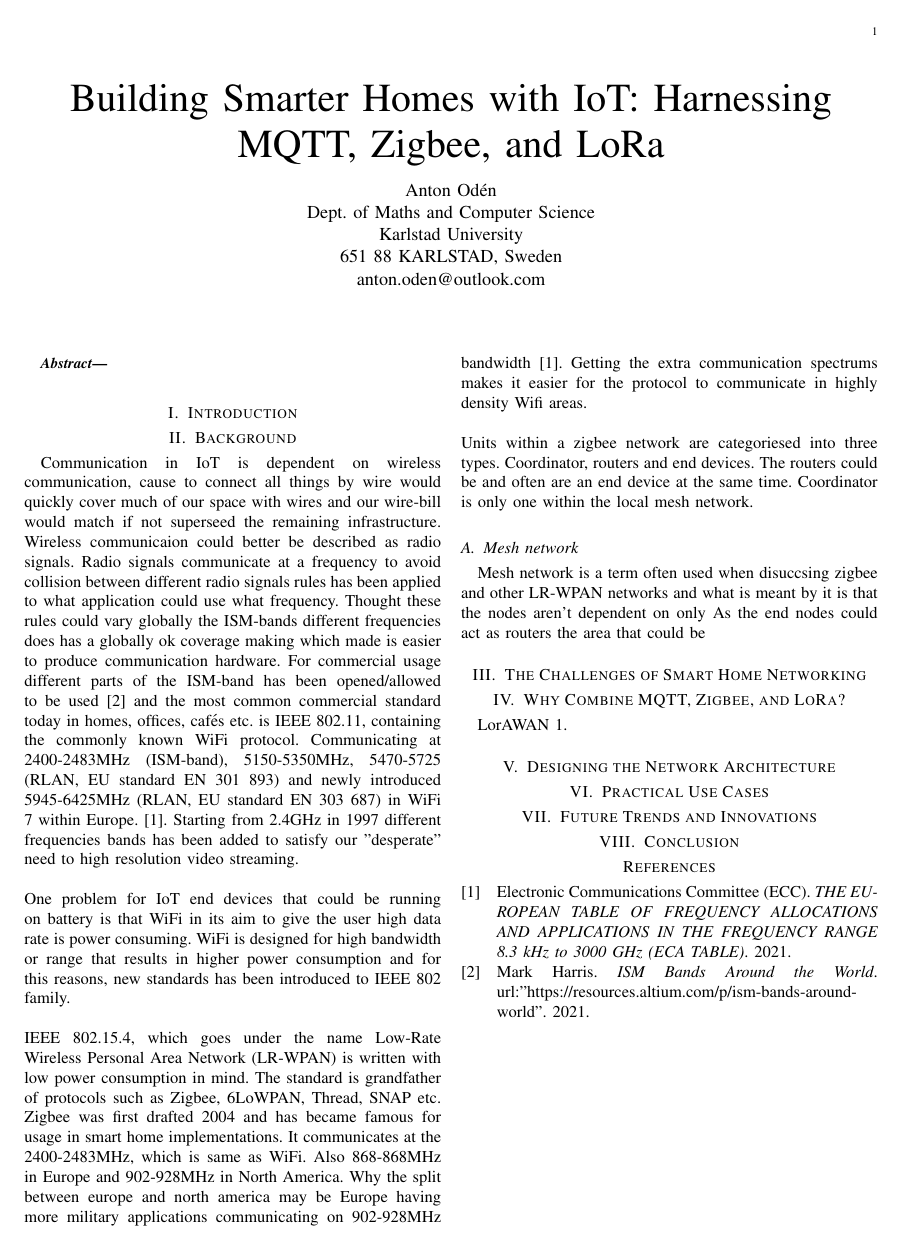
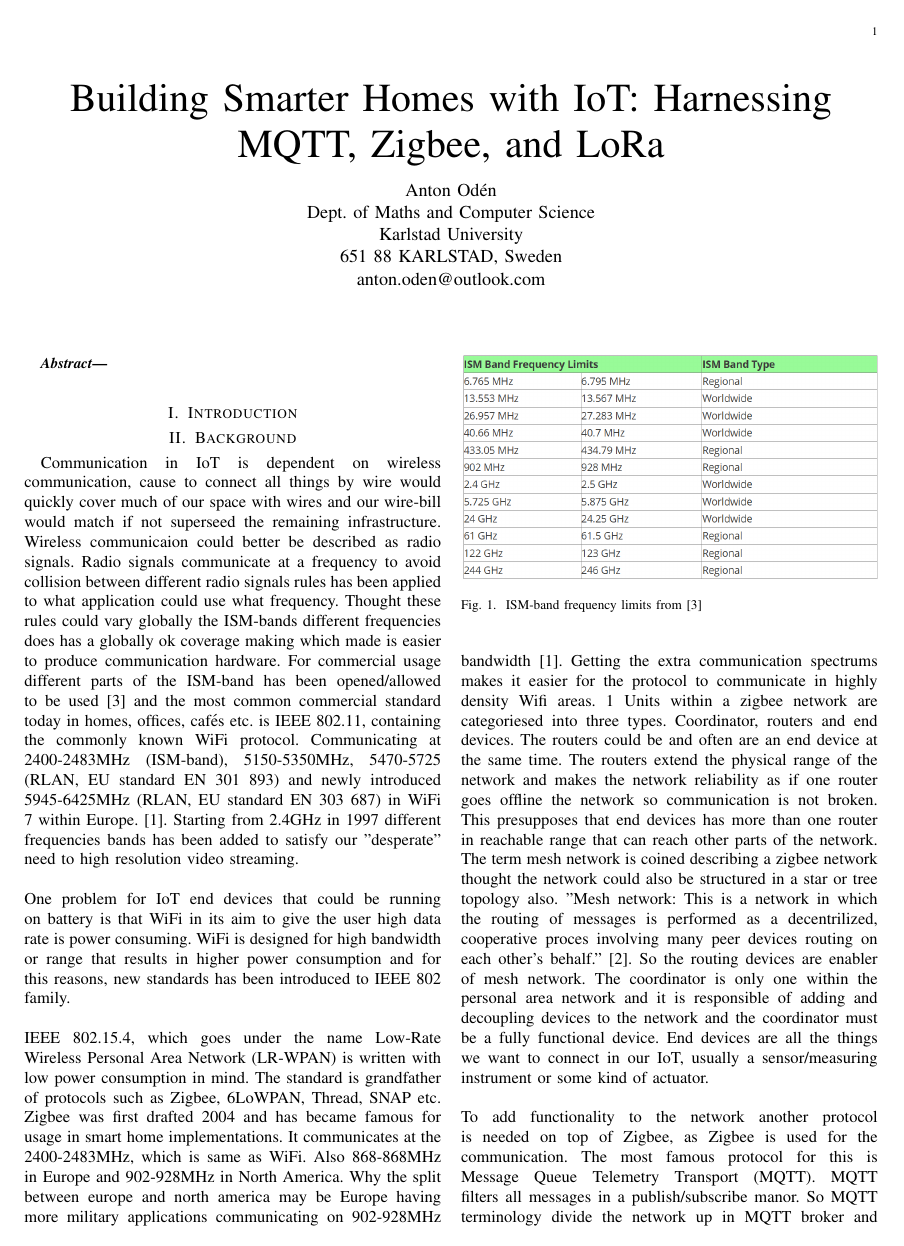
Before and after one commit to antonoden/Article_IoT-Infrastructure, a LaTeX paper (article.tex): the whole page before the commit and page 1 of 2 after it. Compiled offline with pdfLaTeX.

Commit message:
Tuesday work

```diff
--- a/article.tex
+++ b/article.tex
@@ -29,12 +29,15 @@ anton.oden@outlook.com
     One problem for IoT end devices that could be running on battery is that WiFi in its aim to give the user high data rate is power consuming. WiFi is designed for high bandwidth or range that results in higher power consumption and for this reasons, new standards has been introduced to IEEE 802 family.
     \newline\newline
     IEEE 802.15.4, which goes under the name Low-Rate Wireless Personal Area Network (LR-WPAN) is written with low power consumption in mind. The standard is grandfather of protocols such as Zigbee, 6LoWPAN, Thread, SNAP etc. Zigbee was first drafted 2004 and has became famous for usage in smart home implementations. It communicates at the 2400-2483MHz, which is same as WiFi. Also 868-868MHz in Europe and 902-928MHz in North America. Why the split between europe and north america may be Europe having more military applications communicating on 902-928MHz bandwidth \cite{ISM-bandEUR}. Getting the extra communication spectrums makes it easier for the protocol to communicate in highly density Wifi areas.
+    \begin{figure}
+        \includegraphics[width=\columnwidth]{ISM-band.png}
+        \caption{ISM-band frequency limits from \cite{ISM-band1}}
+        \label{fig1:ISM-band frequency limits}
+    \end{figure}
+    \ref{fig1:ISM-band frequency limits}
+    Units within a zigbee network are categoriesed into three types. Coordinator, routers and end devices. The routers could be and often are an end device at the same time. The routers extend the physical range of the network and makes the network reliability as if one router goes offline the network so communication is not broken. This presupposes that end devices has more than one router in reachable range that can reach other parts of the network. The term mesh network is coined describing a zigbee network thought the network could also be structured in a star or tree topology also. "Mesh network: This is a network in which the routing of messages is performed as a decentrilized, cooperative proces involving many peer devices routing on each other's behalf." \cite{ZigbeeSpec}. So the routing devices are enabler of mesh network. The coordinator is only one within the personal area network and it is responsible of adding and decoupling devices to the network and the coordinator must be a fully functional device. End devices are all the things we want to connect in our IoT, usually a sensor/measuring instrument or some kind of actuator.
     \newline\newline
-    Units within a zigbee network are categoriesed into three types. Coordinator, routers and end devices. The routers could be and often are an end device at the same time. Coordinator is only one within the local mesh network.
-
-    \subsection{Mesh network}
-    Mesh network is a term often used when disuccsing zigbee and other LR-WPAN networks and what is meant by it is that the nodes aren't dependent on only As the end nodes could act as routers the area that could be
-
+    To add functionality to the network another protocol is needed on top of Zigbee, as Zigbee is used for the communication. The most famous protocol for this is Message Queue Telemetry Transport (MQTT). MQTT filters all messages in a publish/subscribe manor. So MQTT terminology divide the network up in MQTT broker and MQTT clients, where the MQTT broker serves at the central hub in the messaging system. All clients connected to the MQTT broker published messages to the broker, all published messages are labeled with a topic (usally friendly devicename for sensor IoT devices). All clients in the MQTT network can subscribe to specified published topics. So for example if an IRsensor send/publish a message with topic "AwesomeRobotSolutionIRSensor", all clients that are subscribing to topic "AwesomeRobotSolutionIRSensor" will recieve the published message via the MQTT broker.
     \section{The Challenges of Smart Home Networking}
 
     \section{Why Combine MQTT, Zigbee, and LoRa?}
```
Also changed, not shown: ISM-band.png (added).
